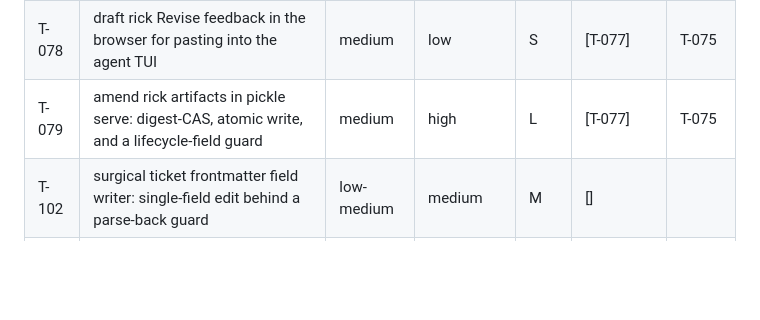
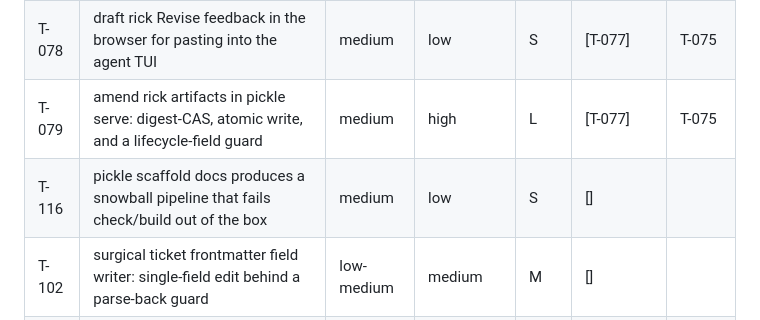
Before and after one commit to codcod/pickle, a Markdown page: tickets/BOARD.md, the part around one of its changes. GitHub-like rendering; blank space fills up the shorter version.

Commit message:
board: T-116 file pickle scaffold docs snowball-check/build failures

```diff
--- a/tickets/BOARD.md
+++ b/tickets/BOARD.md
@@ -58,6 +58,7 @@ Last updated: 2026-08-22
 | T-077 | show a ticket's rick artifacts in pickle serve, read-only, with the effective-instance rule | medium | medium | M | [T-076] | T-075 |
 | T-078 | draft rick Revise feedback in the browser for pasting into the agent TUI | medium | low | S | [T-077] | T-075 |
 | T-079 | amend rick artifacts in pickle serve: digest-CAS, atomic write, and a lifecycle-field guard | medium | high | L | [T-077] | T-075 |
+| T-116 | pickle scaffold docs produces a snowball pipeline that fails check/build out of the box | medium | low | S | [] |  |
 | T-102 | surgical ticket frontmatter field writer: single-field edit behind a parse-back guard | low-medium | medium | M | [] |  |
 | T-115 | harden the docs xref checker: pattern coverage, helper fixtures and AsciiDoc escape handling | low-medium | low | S | [] |  |
 
```
Also changed, not shown: other parts of tickets/BOARD.md (+1 -1 lines), tickets/1-to-do/T-116-pickle-scaffold-docs-produces-a-snowball-pipeline-that-fails-check-build-out-of-the-box.md (added, +80 -0 lines).
